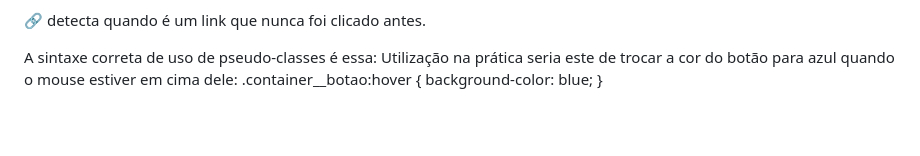
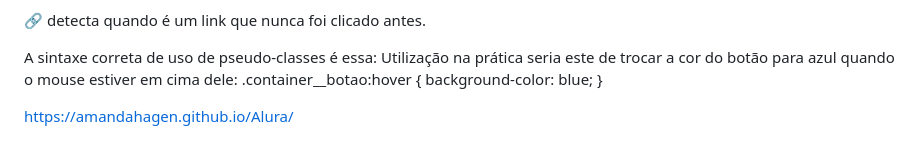
Before and after one commit to AmandaHagen/Alura, a Markdown page: readme.md, the part around the change. Rendered like a GitHub page; blank space fills up the shorter version.

Commit message:
url do projeto

```diff
--- a/readme.md
+++ b/readme.md
@@ -93,3 +93,5 @@ Utilização na prática seria este de trocar a cor do botão para azul quando o
 .container__botao:hover {
   background-color: blue;
 }
+
+https://amandahagen.github.io/Alura/
```
